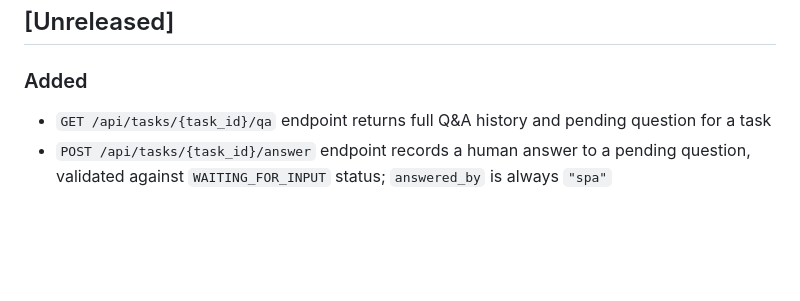
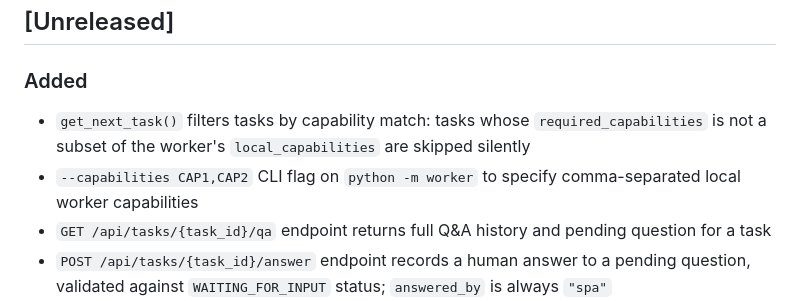
Before and after one commit to czyzykowski/ratchet, a Markdown page: CHANGELOG.md, the part around the change. GitHub-like rendering; blank space fills up the shorter version.

Commit message:
feat: Capability-Aware Local Worker Routing (task/74d49c73-c17c-44bd-95c3-ec677cda0cab)

```diff
--- a/CHANGELOG.md
+++ b/CHANGELOG.md
@@ -3,6 +3,8 @@
 ## [Unreleased]
 
 ### Added
+- `get_next_task()` filters tasks by capability match: tasks whose `required_capabilities` is not a subset of the worker's `local_capabilities` are skipped silently
+- `--capabilities CAP1,CAP2` CLI flag on `python -m worker` to specify comma-separated local worker capabilities
 - `GET /api/tasks/{task_id}/qa` endpoint returns full Q&A history and pending question for a task
 - `POST /api/tasks/{task_id}/answer` endpoint records a human answer to a pending question, validated against `WAITING_FOR_INPUT` status; `answered_by` is always `"spa"`
 - Post-deploy hooks via `deploy:` section in `ratchet.yaml`; `deploy-task.py` and web deploy route run all steps unconditionally, record `task.deploy_hooks_run` event with full results, and always transition to `deployed`; `--skip-deploy-hooks` CLI flag and matching web checkbox bypass hook execution entirely
```
